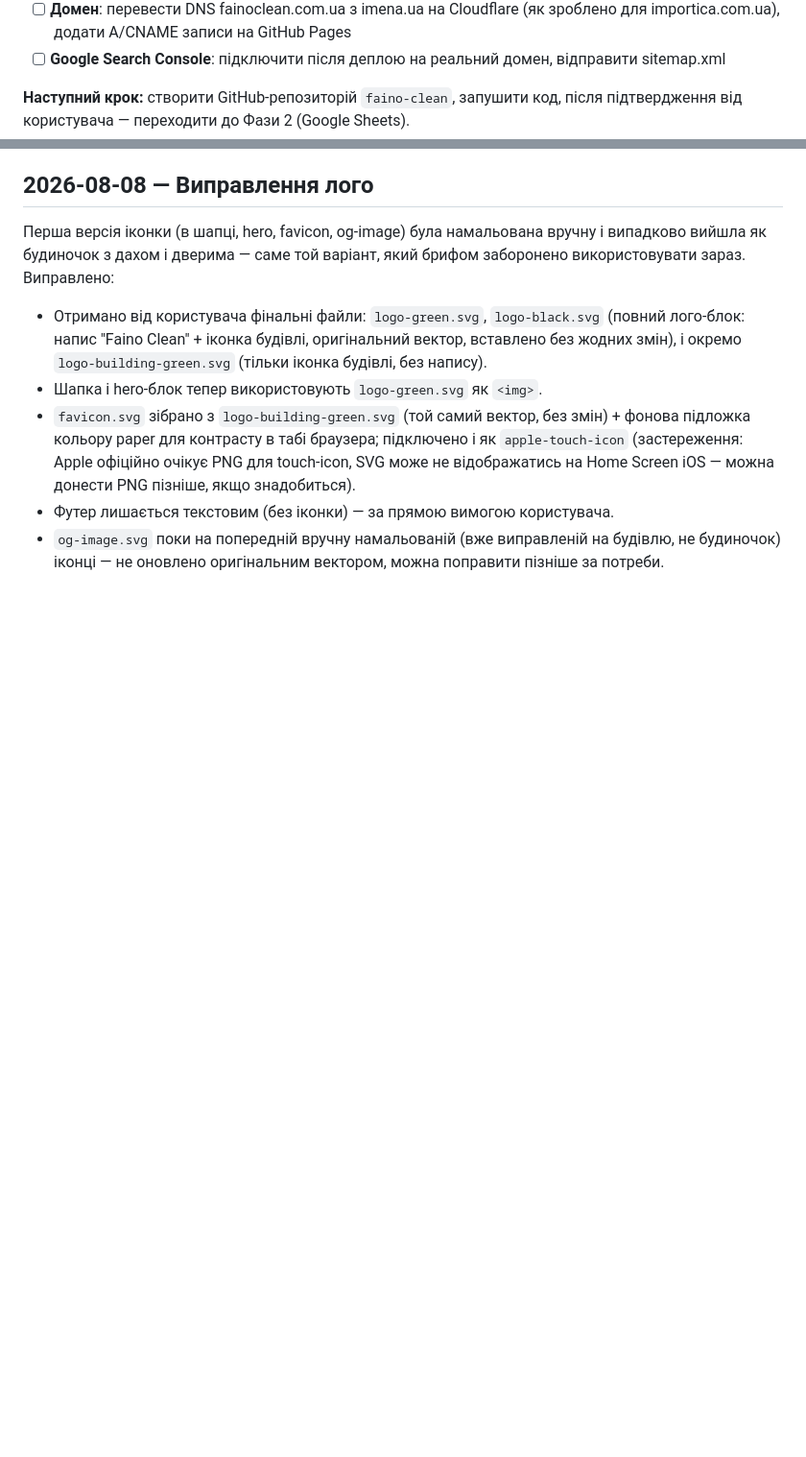
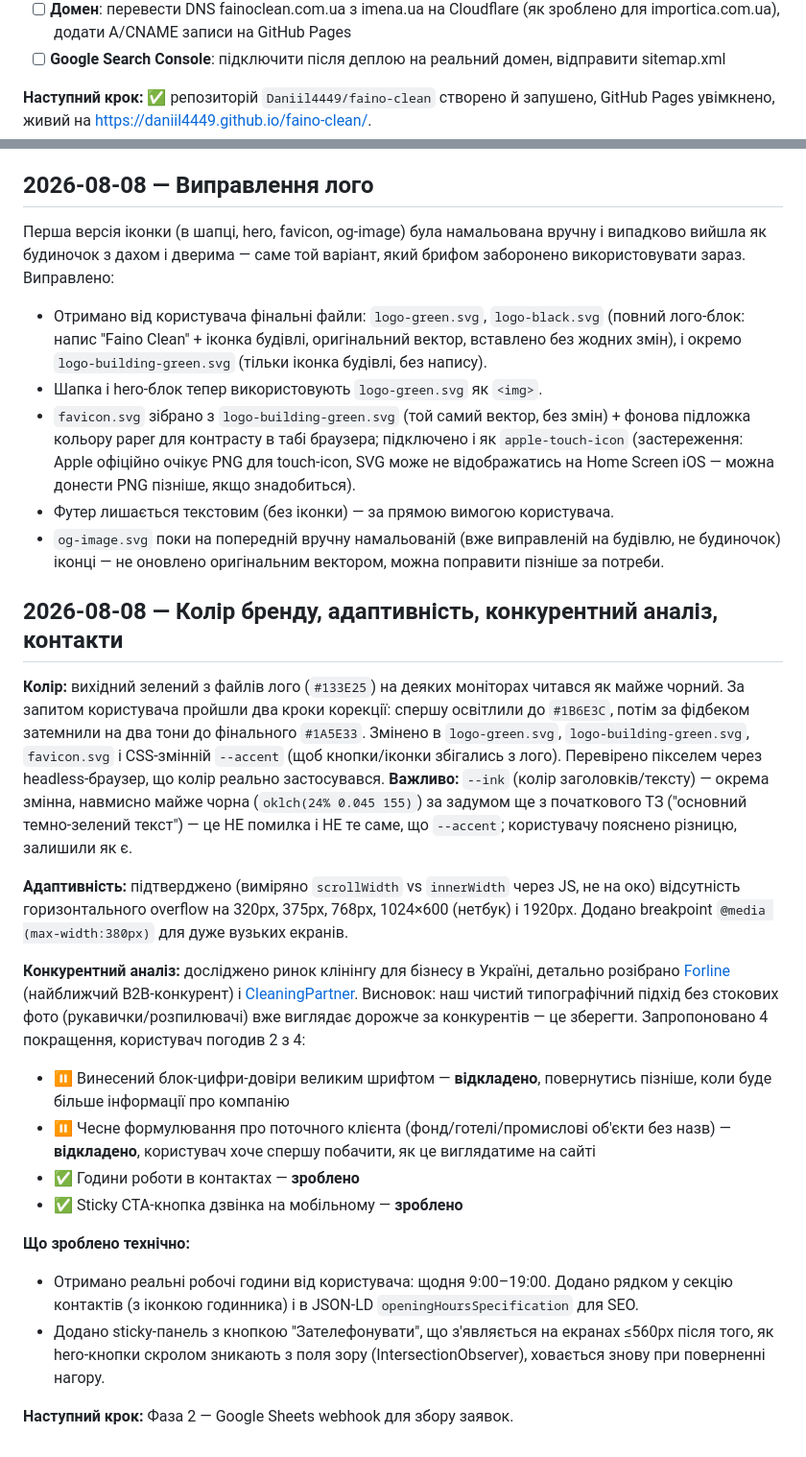
Before and after one commit to Daniil4449/faino-clean, a Markdown page: DEVELOPMENT_LOG.md, 2 parts joined by grey strips. Shown at 96% size. Rendered like a GitHub page; blank space fills up the shorter version.

Commit message:
Update development log for this session
Co-Authored-By: Claude Sonnet 5 <noreply@anthropic.com>

```diff
--- a/DEVELOPMENT_LOG.md
+++ b/DEVELOPMENT_LOG.md
@@ -26,7 +26,7 @@
 - [ ] **Домен**: перевести DNS fainoclean.com.ua з imena.ua на Cloudflare (як зроблено для importica.com.ua), додати A/CNAME записи на GitHub Pages
 - [ ] **Google Search Console**: підключити після деплою на реальний домен, відправити sitemap.xml
 
-**Наступний крок:** створити GitHub-репозиторій `faino-clean`, запушити код, після підтвердження від користувача — переходити до Фази 2 (Google Sheets).
+**Наступний крок:** ✅ репозиторій `Daniil4449/faino-clean` створено й запушено, GitHub Pages увімкнено, живий на https://daniil4449.github.io/faino-clean/.
 
 ## 2026-08-08 — Виправлення лого
 
@@ -36,3 +36,21 @@
 - `favicon.svg` зібрано з `logo-building-green.svg` (той самий вектор, без змін) + фонова підложка кольору paper для контрасту в табі браузера; підключено і як `apple-touch-icon` (застереження: Apple офіційно очікує PNG для touch-icon, SVG може не відображатись на Home Screen iOS — можна донести PNG пізніше, якщо знадобиться).
 - Футер лишається текстовим (без іконки) — за прямою вимогою користувача.
 - `og-image.svg` поки на попередній вручну намальованій (вже виправленій на будівлю, не будиночок) іконці — не оновлено оригінальним вектором, можна поправити пізніше за потреби.
+
+## 2026-08-08 — Колір бренду, адаптивність, конкурентний аналіз, контакти
+
+**Колір:** вихідний зелений з файлів лого (`#133E25`) на деяких моніторах читався як майже чорний. За запитом користувача пройшли два кроки корекції: спершу освітлили до `#1B6E3C`, потім за фідбеком затемнили на два тони до фінального `#1A5E33`. Змінено в `logo-green.svg`, `logo-building-green.svg`, `favicon.svg` і CSS-змінній `--accent` (щоб кнопки/іконки збігались з лого). Перевірено пікселем через headless-браузер, що колір реально застосувався. **Важливо:** `--ink` (колір заголовків/тексту) — окрема змінна, навмисно майже чорна (`oklch(24% 0.045 155)`) за задумом ще з початкового ТЗ ("основний темно-зелений текст") — це НЕ помилка і НЕ те саме, що `--accent`; користувачу пояснено різницю, залишили як є.
+
+**Адаптивність:** підтверджено (виміряно `scrollWidth` vs `innerWidth` через JS, не на око) відсутність горизонтального overflow на 320px, 375px, 768px, 1024×600 (нетбук) і 1920px. Додано breakpoint `@media (max-width:380px)` для дуже вузьких екранів.
+
+**Конкурентний аналіз:** досліджено ринок клінінгу для бізнесу в Україні, детально розібрано [Forline](https://forline.ua/en/) (найближчий B2B-конкурент) і [CleaningPartner](https://cleaningpartner.com.ua/uk/). Висновок: наш чистий типографічний підхід без стокових фото (рукавички/розпилювачі) вже виглядає дорожче за конкурентів — це зберегти. Запропоновано 4 покращення, користувач погодив 2 з 4:
+- ⏸️ Винесений блок-цифри-довіри великим шрифтом — **відкладено**, повернутись пізніше, коли буде більше інформації про компанію
+- ⏸️ Чесне формулювання про поточного клієнта (фонд/готелі/промислові об'єкти без назв) — **відкладено**, користувач хоче спершу побачити, як це виглядатиме на сайті
+- ✅ Години роботи в контактах — **зроблено**
+- ✅ Sticky CTA-кнопка дзвінка на мобільному — **зроблено**
+
+**Що зроблено технічно:**
+- Отримано реальні робочі години від користувача: щодня 9:00–19:00. Додано рядком у секцію контактів (з іконкою годинника) і в JSON-LD `openingHoursSpecification` для SEO.
+- Додано sticky-панель з кнопкою "Зателефонувати", що з'являється на екранах ≤560px після того, як hero-кнопки скролом зникають з поля зору (IntersectionObserver), ховається знову при поверненні нагору.
+
+**Наступний крок:** Фаза 2 — Google Sheets webhook для збору заявок.
```
